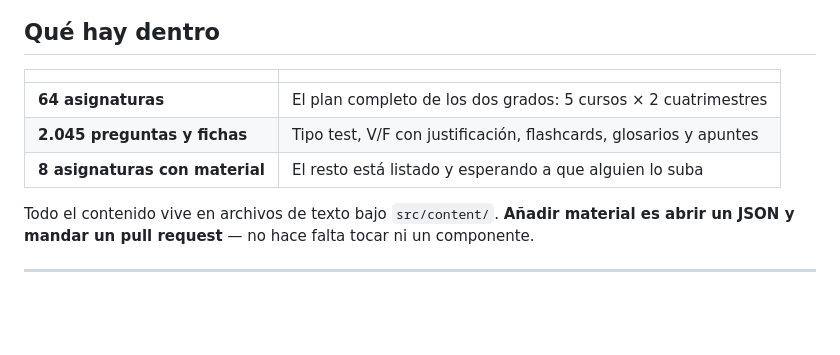
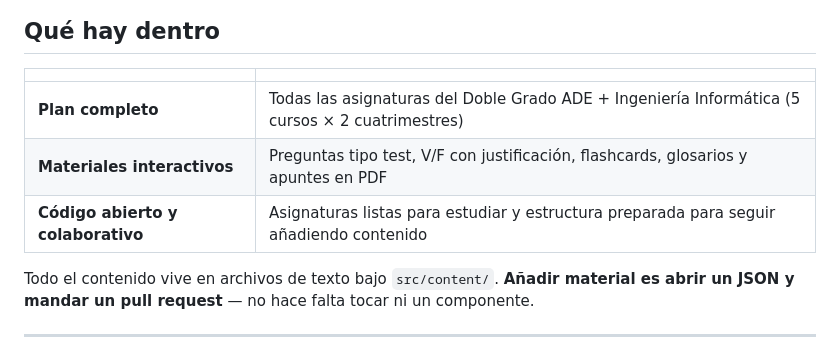
Before and after one commit to jxliian/repasaYA, a Markdown page: README.md, the part around the change. Drawn GitHub-style; blank space fills up the shorter version.

Commit message:
docs: actualizar README eliminando conteos estaticos de asignaturas y preguntas

```diff
--- a/README.md
+++ b/README.md
@@ -26,9 +26,10 @@
 
 |  |  |
 |---|---|
-| **64 asignaturas** | El plan completo de los dos grados: 5 cursos × 2 cuatrimestres |
-| **2.045 preguntas y fichas** | Tipo test, V/F con justificación, flashcards, glosarios y apuntes |
-| **8 asignaturas con material** | El resto está listado y esperando a que alguien lo suba |
+| **Plan completo** | Todas las asignaturas del Doble Grado ADE + Ingeniería Informática (5 cursos × 2 cuatrimestres) |
+| **Materiales interactivos** | Preguntas tipo test, V/F con justificación, flashcards, glosarios y apuntes en PDF |
+| **Código abierto y colaborativo** | Asignaturas listas para estudiar y estructura preparada para seguir añadiendo contenido |
+
 
 Todo el contenido vive en archivos de texto bajo `src/content/`. **Añadir material es abrir un JSON y mandar un pull request** — no hace falta tocar ni un componente.
 
```
